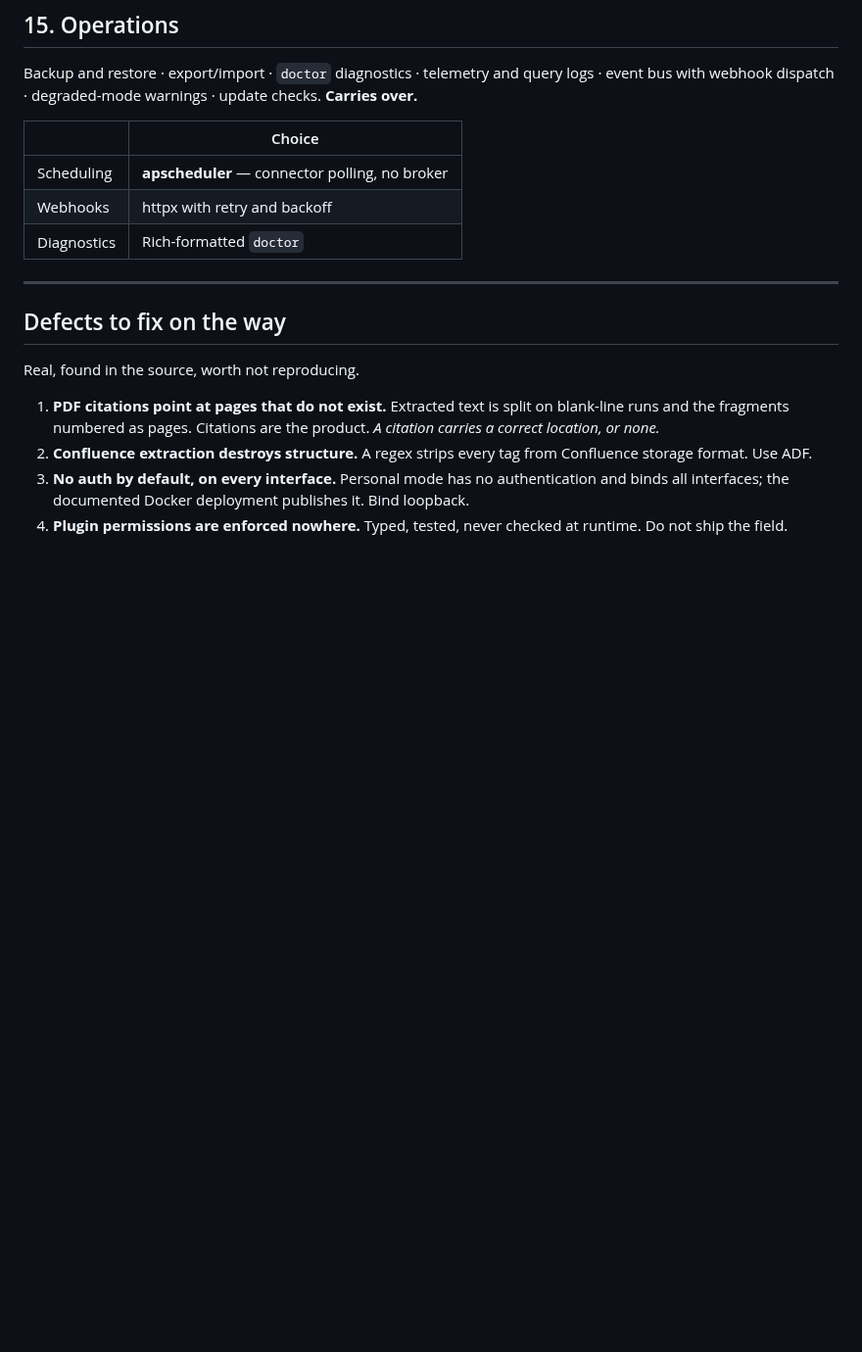
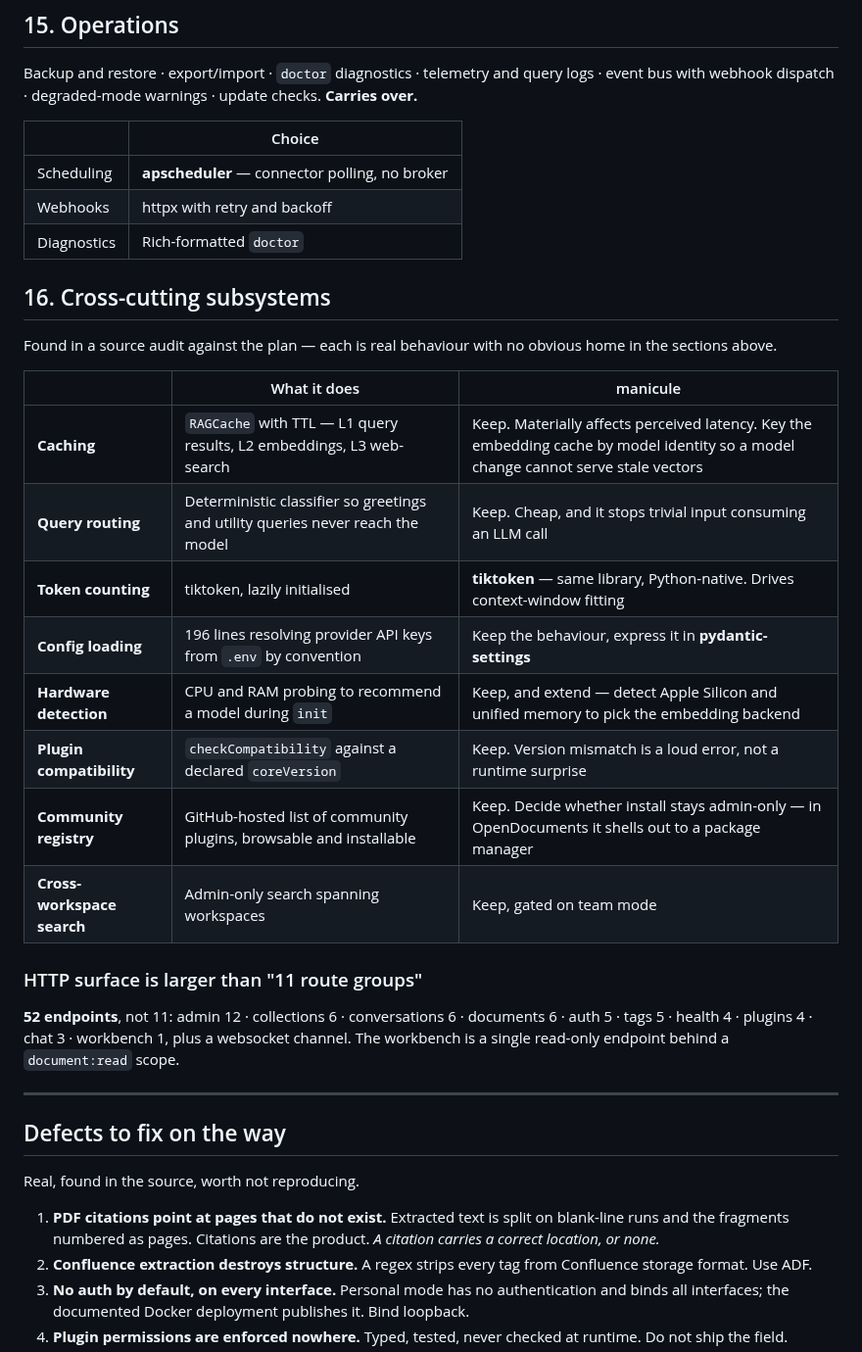
Before and after one commit to mgd43b/manicule, a Markdown page: PLAN.md, the part around the change. Shown at 98% size. Drawn GitHub-style; blank space fills up the shorter version.

Commit message:
Add cross-cutting subsystems found in a source audit
Auditing the plan against the OpenDocuments source found eight subsystems
with no home in it: caching (L1 query, L2 embedding, L3 web search),
deterministic query routing, token counting, .env-convention config loading,
hardware detection for model recommendation, plugin compatibility checking,
the community plugin registry, and cross-workspace search.

Also corrects the HTTP surface: 52 endpoints, not 11 route groups.

```diff
--- a/PLAN.md
+++ b/PLAN.md
@@ -247,6 +247,29 @@ event bus with webhook dispatch · degraded-mode warnings · update checks.
 | Webhooks | httpx with retry and backoff |
 | Diagnostics | Rich-formatted `doctor` |
 
+## 16. Cross-cutting subsystems
+
+Found in a source audit against the plan — each is real behaviour with no obvious home in
+the sections above.
+
+| | What it does | manicule |
+|---|---|---|
+| **Caching** | `RAGCache` with TTL — L1 query results, L2 embeddings, L3 web-search | Keep. Materially affects perceived latency. Key the embedding cache by model identity so a model change cannot serve stale vectors |
+| **Query routing** | Deterministic classifier so greetings and utility queries never reach the model | Keep. Cheap, and it stops trivial input consuming an LLM call |
+| **Token counting** | tiktoken, lazily initialised | **tiktoken** — same library, Python-native. Drives context-window fitting |
+| **Config loading** | 196 lines resolving provider API keys from `.env` by convention | Keep the behaviour, express it in **pydantic-settings** |
+| **Hardware detection** | CPU and RAM probing to recommend a model during `init` | Keep, and extend — detect Apple Silicon and unified memory to pick the embedding backend |
+| **Plugin compatibility** | `checkCompatibility` against a declared `coreVersion` | Keep. Version mismatch is a loud error, not a runtime surprise |
+| **Community registry** | GitHub-hosted list of community plugins, browsable and installable | Keep. Decide whether install stays admin-only — in OpenDocuments it shells out to a package manager |
+| **Cross-workspace search** | Admin-only search spanning workspaces | Keep, gated on team mode |
+
+### HTTP surface is larger than "11 route groups"
+
+**52 endpoints**, not 11: admin 12 · collections 6 · conversations 6 · documents 6 ·
+auth 5 · tags 5 · health 4 · plugins 4 · chat 3 · workbench 1, plus a websocket channel.
+The workbench is a single read-only endpoint behind a `document:read` scope.
+
+
 ---
 
 ## Defects to fix on the way
```
